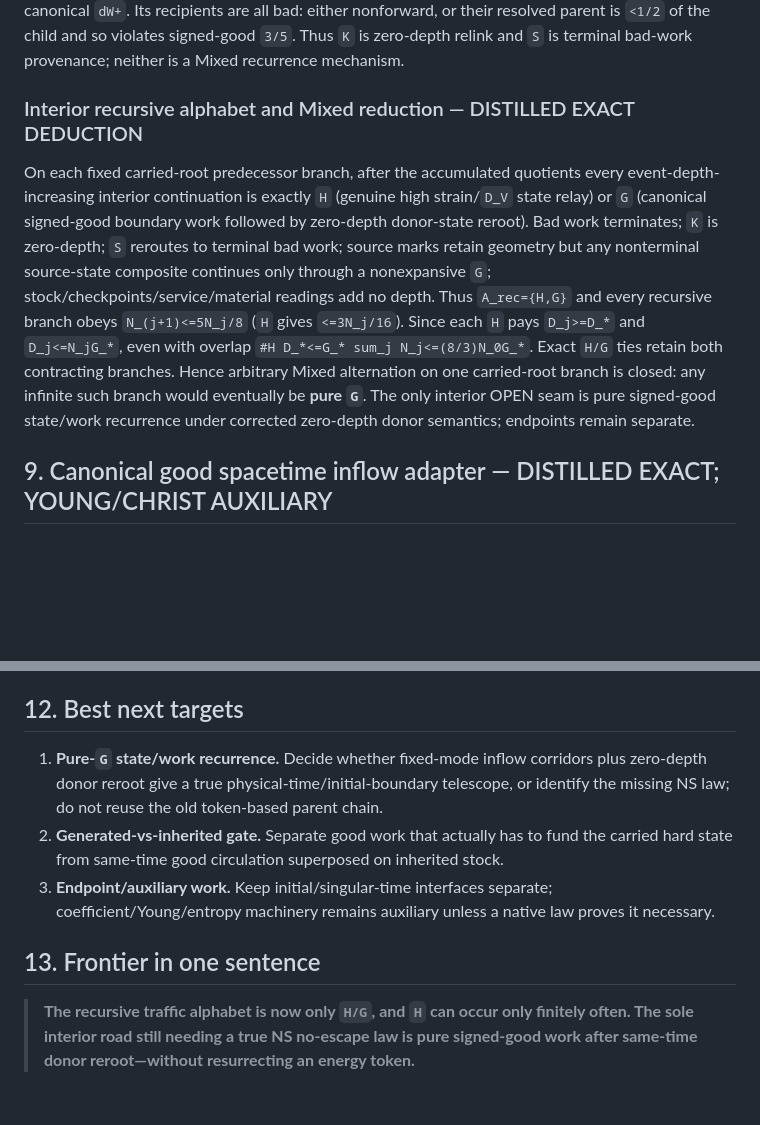
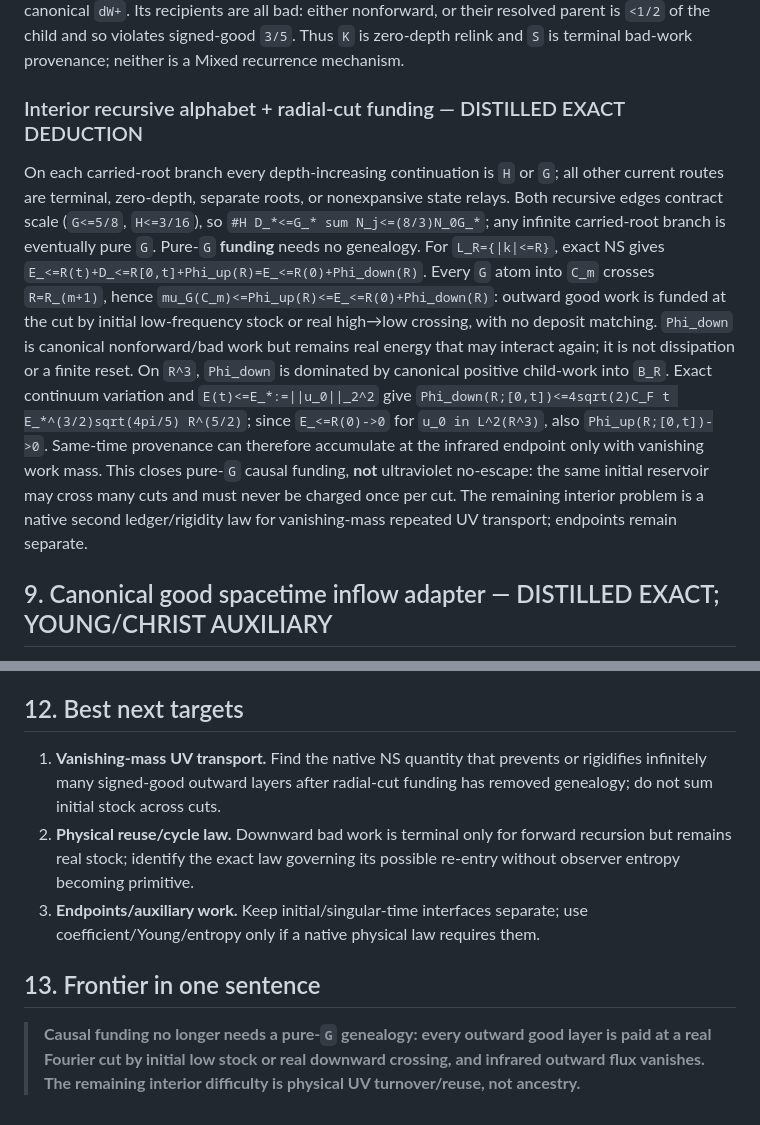
Before and after one commit to quemanhmcr/wang-ns-core, a Markdown page: MIXED_FRONTIER.md, 2 parts joined by grey strips. Drawn GitHub-style; blank space fills up the shorter version.

```diff
--- a/MIXED_FRONTIER.md
+++ b/MIXED_FRONTIER.md
@@ -259,9 +259,10 @@ d\Sigma_P=(t,\pi_{donor})_\#\,d\mathcal M_P.
 
 On each resolved low/high closed triad, `2S_kl=-qT_p`.  With a smooth square-role weight, `S_eta,tri=-alpha_tri T_p`, `0<=alpha_tri<=1`; hence `[S_eta,tri]_+=alpha_tri[-T_p]_+`.  Positive `S` is therefore inherited low-root `dW-`, not a new positive law.  Coarse positive parts are dominated by the pushforward of this same restriction, which the cyclic donor kernel returns at zero depth to canonical `dW+`.  Its recipients are all bad: either nonforward, or their resolved parent is `<1/2` of the child and so violates signed-good `3/5`.  Thus `K` is zero-depth relink and `S` is terminal bad-work provenance; neither is a Mixed recurrence mechanism.
 
-### Interior recursive alphabet and Mixed reduction — DISTILLED EXACT DEDUCTION
-On each fixed carried-root predecessor branch, after the accumulated quotients every event-depth-increasing interior continuation is exactly `H` (genuine high strain/`D_V` state relay) or `G` (canonical signed-good boundary work followed by zero-depth donor-state reroot).  Bad work terminates; `K` is zero-depth; `S` reroutes to terminal bad work; source marks retain geometry but any nonterminal source-state composite continues only through a nonexpansive `G`; stock/checkpoints/service/material readings add no depth.
-Thus `A_rec={H,G}` and every recursive branch obeys `N_(j+1)<=5N_j/8` (`H` gives `<=3N_j/16`).  Since each `H` pays `D_j>=D_*` and `D_j<=N_jG_*`, even with overlap `#H D_*<=G_* sum_j N_j<=(8/3)N_0G_*`.  Exact `H/G` ties retain both contracting branches.  Hence arbitrary Mixed alternation on one carried-root branch is closed: any infinite such branch would eventually be **pure `G`**.  The only interior OPEN seam is pure signed-good state/work recurrence under corrected zero-depth donor semantics; endpoints remain separate.
+### Interior recursive alphabet + radial-cut funding — DISTILLED EXACT DEDUCTION
+On each carried-root branch every depth-increasing continuation is `H` or `G`; all other current routes are terminal, zero-depth, separate roots, or nonexpansive state relays.  Both recursive edges contract scale (`G<=5/8`, `H<=3/16`), so `#H D_*<=G_* sum N_j<=(8/3)N_0G_*`; any infinite carried-root branch is eventually pure `G`.
+Pure-`G` **funding** needs no genealogy.  For `L_R={|k|<=R}`, exact NS gives `E_<=R(t)+D_<=R[0,t]+Phi_up(R)=E_<=R(0)+Phi_down(R)`.  Every `G` atom into `C_m` crosses `R=R_(m+1)`, hence `mu_G(C_m)<=Phi_up(R)<=E_<=R(0)+Phi_down(R)`: outward good work is funded at the cut by initial low-frequency stock or real high→low crossing, with no deposit matching.  `Phi_down` is canonical nonforward/bad work but remains real energy that may interact again; it is not dissipation or a finite reset.
+On `R^3`, `Phi_down` is dominated by canonical positive child-work into `B_R`.  Exact continuum variation and `E(t)<=E_*:=||u_0||_2^2` give `Phi_down(R;[0,t])<=4sqrt(2)C_F t E_*^(3/2)sqrt(4pi/5) R^(5/2)`; since `E_<=R(0)->0` for `u_0 in L^2(R^3)`, also `Phi_up(R;[0,t])->0`.  Same-time provenance can therefore accumulate at the infrared endpoint only with vanishing work mass.  This closes pure-`G` causal funding, **not** ultraviolet no-escape: the same initial reservoir may cross many cuts and must never be charged once per cut.  The remaining interior problem is a native second ledger/rigidity law for vanishing-mass repeated UV transport; endpoints remain separate.
 
 ## 9. Canonical good spacetime inflow adapter — DISTILLED EXACT; YOUNG/CHRIST AUXILIARY
 The native signed edge law is lifted on every compact smooth physical slab `I` before any coarsening:
@@ -310,11 +311,8 @@ Finally ask the Tao/averaged-NS stress test:
 Acceptable answers include Waleffe/helical coefficient geometry, exact Fourier support, modal energy continuity, incompressibility/Leray orthogonality, viscosity, skew/symmetric operator structure or another explicit NS identity.  “Scaling”, “energy cancellation” and “generic bilinear bound” alone are insufficient at the frontier.
 
 ## 12. Best next targets
-
-1. **Pure-`G` state/work recurrence.**  Decide whether fixed-mode inflow corridors plus zero-depth donor reroot give a true physical-time/initial-boundary telescope, or identify the missing NS law; do not reuse the old token-based parent chain.
-2. **Generated-vs-inherited gate.**  Separate good work that actually has to fund the carried hard state from same-time good circulation superposed on inherited stock.
-3. **Endpoint/auxiliary work.**  Keep initial/singular-time interfaces separate; coefficient/Young/entropy machinery remains auxiliary unless a native law proves it necessary.
-
+1. **Vanishing-mass UV transport.**  Find the native NS quantity that prevents or rigidifies infinitely many signed-good outward layers after radial-cut funding has removed genealogy; do not sum initial stock across cuts.
+2. **Physical reuse/cycle law.**  Downward bad work is terminal only for forward recursion but remains real stock; identify the exact law governing its possible re-entry without observer entropy becoming primitive.
+3. **Endpoints/auxiliary work.**  Keep initial/singular-time interfaces separate; use coefficient/Young/entropy only if a native physical law requires them.
 ## 13. Frontier in one sentence
-
-> **The recursive traffic alphabet is now only `H/G`, and `H` can occur only finitely often.  The sole interior road still needing a true NS no-escape law is pure signed-good work after same-time donor reroot—without resurrecting an energy token.**
+> **Causal funding no longer needs a pure-`G` genealogy: every outward good layer is paid at a real Fourier cut by initial low stock or real downward crossing, and infrared outward flux vanishes.  The remaining interior difficulty is physical UV turnover/reuse, not ancestry.**
```
Also changed, not shown: PHYSICAL_CORE.md (+3 -1 lines), README.md (+2 -2 lines).
